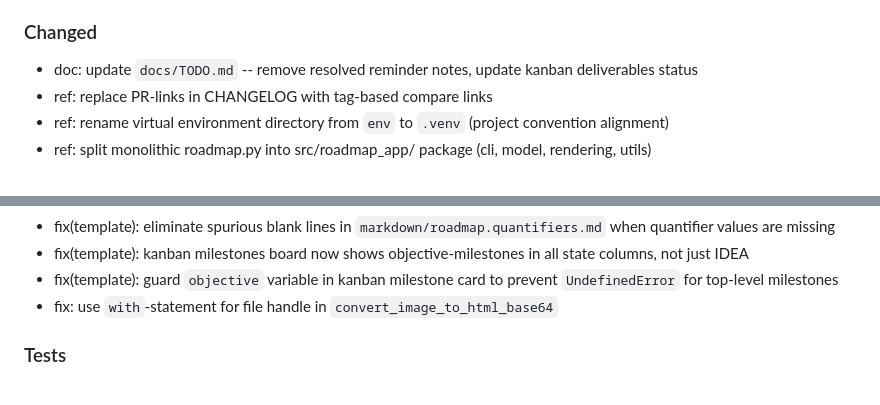
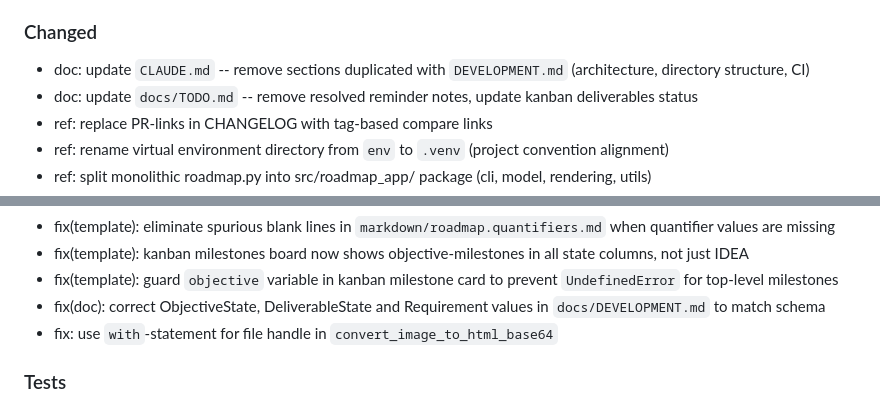
Before and after one commit to uroflavin/roadmap, a Markdown page: docs/CHANGELOG.md, 2 parts joined by grey strips. Rendered like a GitHub page.

```diff
--- a/docs/CHANGELOG.md
+++ b/docs/CHANGELOG.md
@@ -27,6 +27,7 @@ and this project adheres to [Semantic Versioning](https://semver.org/spec/v2.0.0
 - ref(git): delete `master` branch (local + remote), `main` is sole default branch
 
 ### Changed
+- doc: update `CLAUDE.md` -- remove sections duplicated with `DEVELOPMENT.md` (architecture, directory structure, CI)
 - doc: update `docs/TODO.md` -- remove resolved reminder notes, update kanban deliverables status
 - ref: replace PR-links in CHANGELOG with tag-based compare links
 - ref: rename virtual environment directory from `env` to `.venv` (project convention alignment)
@@ -63,6 +64,7 @@ and this project adheres to [Semantic Versioning](https://semver.org/spec/v2.0.0
 - fix(template): eliminate spurious blank lines in `markdown/roadmap.quantifiers.md` when quantifier values are missing
 - fix(template): kanban milestones board now shows objective-milestones in all state columns, not just IDEA
 - fix(template): guard `objective` variable in kanban milestone card to prevent `UndefinedError` for top-level milestones
+- fix(doc): correct ObjectiveState, DeliverableState and Requirement values in `docs/DEVELOPMENT.md` to match schema
 - fix: use `with`-statement for file handle in `convert_image_to_html_base64`
 
 ### Tests
```
Also changed, not shown: docs/DEVELOPMENT.md (+1 -1 lines).
